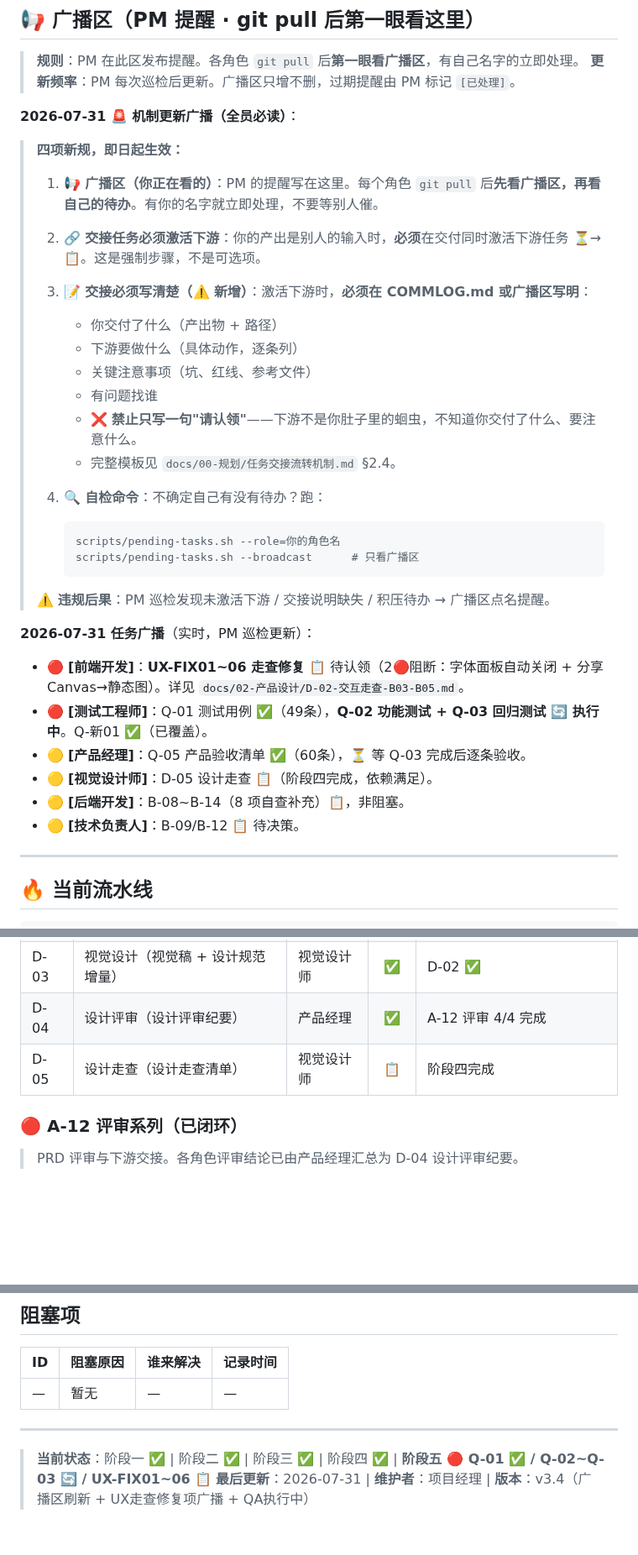
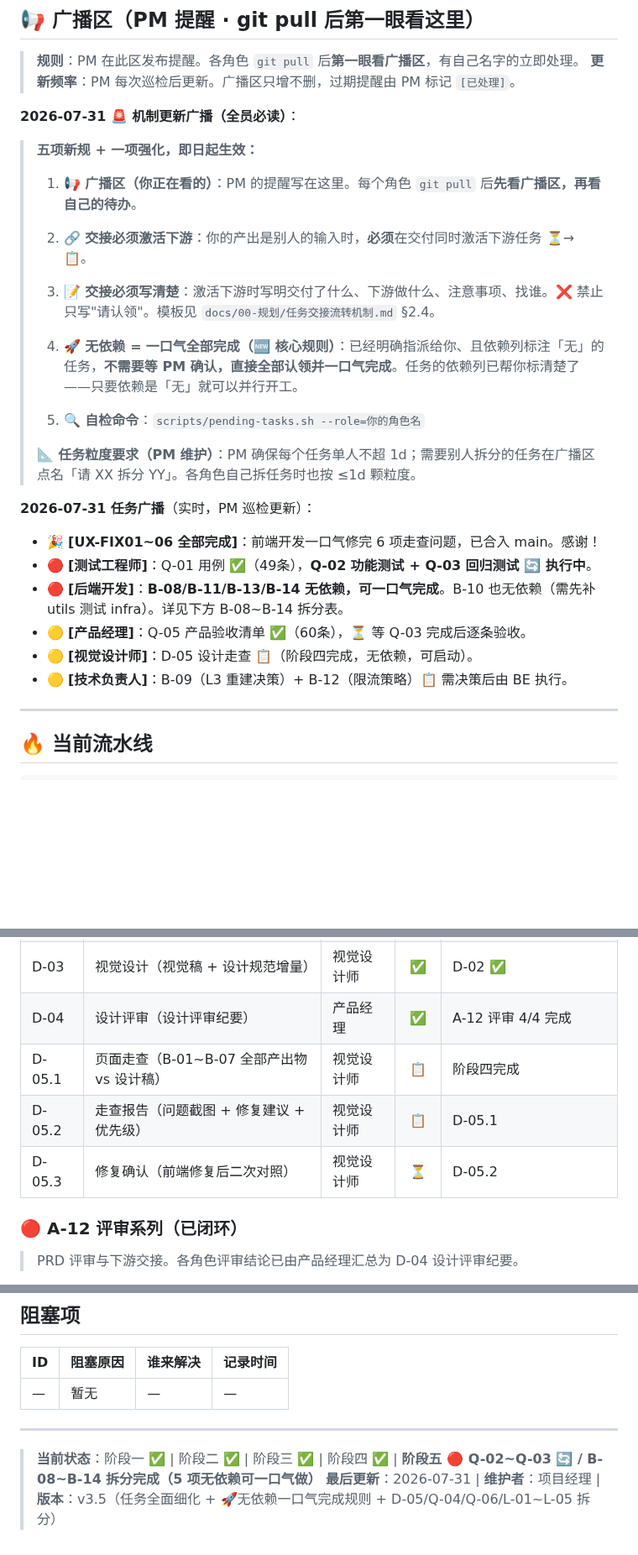
Before and after one commit to tengfeizhao1219/One-News, a Markdown page: TASK_BOARD.md, 3 parts joined by grey strips. Shown at 84% size. Drawn GitHub-style; blank space fills up the shorter version.

Commit message:
PM v3.5: 🚀无依赖一口气完成规则 + B-08~B-14/Q-04/Q-06/D-05/L拆分

````diff
--- a/TASK_BOARD.md
+++ b/TASK_BOARD.md
@@ -25,35 +25,27 @@
 
 **2026-07-31 🚨 机制更新广播（全员必读）**：
 >
-> **四项新规，即日起生效：**
+> **五项新规 + 一项强化，即日起生效：**
 >
-> 1. **📢 广播区（你正在看的）**：PM 的提醒写在这里。每个角色 `git pull` 后**先看广播区，再看自己的待办**。有你的名字就立即处理，不要等别人催。
+> 1. **📢 广播区（你正在看的）**：PM 的提醒写在这里。每个角色 `git pull` 后**先看广播区，再看自己的待办**。
 >
-> 2. **🔗 交接任务必须激活下游**：你的产出是别人的输入时，**必须**在交付同时激活下游任务 ⏳→📋。这是强制步骤，不是可选项。
+> 2. **🔗 交接必须激活下游**：你的产出是别人的输入时，**必须**在交付同时激活下游任务 ⏳→📋。
 >
-> 3. **📝 交接必须写清楚（⚠️ 新增）**：激活下游时，**必须在 COMMLOG.md 或广播区写明**：
->    - 你交付了什么（产出物 + 路径）
->    - 下游要做什么（具体动作，逐条列）
->    - 关键注意事项（坑、红线、参考文件）
->    - 有问题找谁
->    - ❌ **禁止只写一句"请认领"**——下游不是你肚子里的蛔虫，不知道你交付了什么、要注意什么。
->    - 完整模板见 `docs/00-规划/任务交接流转机制.md` §2.4。
+> 3. **📝 交接必须写清楚**：激活下游时写明交付了什么、下游做什么、注意事项、找谁。❌ 禁止只写"请认领"。模板见 `docs/00-规划/任务交接流转机制.md` §2.4。
 >
-> 4. **🔍 自检命令**：不确定自己有没有待办？跑：
->    ```bash
->    scripts/pending-tasks.sh --role=你的角色名
->    scripts/pending-tasks.sh --broadcast      # 只看广播区
->    ```
+> 4. **🚀 无依赖 = 一口气全部完成（🆕 核心规则）**：已经明确指派给你、且依赖列标注「无」的任务，**不需要等 PM 确认，直接全部认领并一口气完成**。任务的依赖列已帮你标清楚了——只要依赖是「无」就可以并行开工。
 >
-> ⚠️ **违规后果**：PM 巡检发现未激活下游 / 交接说明缺失 / 积压待办 → 广播区点名提醒。
+> 5. **🔍 自检命令**：`scripts/pending-tasks.sh --role=你的角色名`
+>
+> **📐 任务粒度要求（PM 维护）**：PM 确保每个任务单人不超 1d；需要别人拆分的任务在广播区点名「请 XX 拆分 YY」。各角色自己拆任务时也按 ≤1d 颗粒度。
 
 **2026-07-31 任务广播**（实时，PM 巡检更新）：
-- 🔴 **[前端开发]**：**UX-FIX01~06 走查修复** 📋 待认领（2🔴阻断：字体面板自动关闭 + 分享Canvas→静态图）。详见 `docs/02-产品设计/D-02-交互走查-B03-B05.md`。
-- 🔴 **[测试工程师]**：Q-01 测试用例 ✅（49条），**Q-02 功能测试 + Q-03 回归测试 🔄 执行中**。Q-新01 ✅（已覆盖）。
+- 🎉 **[UX-FIX01~06 全部完成]**：前端开发一口气修完 6 项走查问题，已合入 main。感谢！
+- 🔴 **[测试工程师]**：Q-01 用例 ✅（49条），**Q-02 功能测试 + Q-03 回归测试 🔄 执行中**。
+- 🔴 **[后端开发]**：**B-08/B-11/B-13/B-14 无依赖，可一口气完成**。B-10 也无依赖（需先补 utils 测试 infra）。详见下方 B-08~B-14 拆分表。
 - 🟡 **[产品经理]**：Q-05 产品验收清单 ✅（60条），⏳ 等 Q-03 完成后逐条验收。
-- 🟡 **[视觉设计师]**：D-05 设计走查 📋（阶段四完成，依赖满足）。
-- 🟡 **[后端开发]**：B-08~B-14（8 项自查补充）📋，非阻塞。
-- 🟡 **[技术负责人]**：B-09/B-12 📋 待决策。
+- 🟡 **[视觉设计师]**：D-05 设计走查 📋（阶段四完成，无依赖，可启动）。
+- 🟡 **[技术负责人]**：B-09（L3 重建决策）+ B-12（限流策略）📋 需决策后由 BE 执行。
 
 ---
 
@@ -104,7 +96,9 @@
 | D-02 | 交互设计（交互原型） | 交互设计师 | ✅ | D-01 ✅ + D-04 ✅（评审定案） |
 | D-03 | 视觉设计（视觉稿 + 设计规范增量） | 视觉设计师 | ✅ | D-02 ✅ | → `docs/02-产品设计/D-03-视觉设计-阶段二视觉稿.md` + `D-03-设计规范-v2增量修订.md` |
 | D-04 | 设计评审（设计评审纪要） | 产品经理 | ✅ | A-12 评审 4/4 完成 |
-| D-05 | 设计走查（设计走查清单） | 视觉设计师 | 📋 | 阶段四完成 |
+| D-05.1 | 页面走查（B-01~B-07 全部产出物 vs 设计稿） | 视觉设计师 | 📋 | 阶段四完成 |
+| D-05.2 | 走查报告（问题截图 + 修复建议 + 优先级） | 视觉设计师 | 📋 | D-05.1 |
+| D-05.3 | 修复确认（前端修复后二次对照） | 视觉设计师 | ⏳ | D-05.2 |
 
 ### 🔴 A-12 评审系列（已闭环）
 
@@ -274,5 +280,5 @@
 
 ---
 
-> **当前状态**：阶段一 ✅ | 阶段二 ✅ | 阶段三 ✅ | 阶段四 ✅ | **阶段五 🔴 Q-01 ✅ / Q-02~Q-03 🔄 / UX-FIX01~06 📋**
-> **最后更新**：2026-07-31 | **维护者**：项目经理 | **版本**：v3.4（广播区刷新 + UX走查修复项广播 + QA执行中）
+> **当前状态**：阶段一 ✅ | 阶段二 ✅ | 阶段三 ✅ | 阶段四 ✅ | **阶段五 🔴 Q-02~Q-03 🔄 / B-08~B-14 拆分完成（5 项无依赖可一口气做）**
+> **最后更新**：2026-07-31 | **维护者**：项目经理 | **版本**：v3.5（任务全面细化 + 🚀无依赖一口气完成规则 + D-05/Q-04/Q-06/L-01~L-05 拆分）
````
Also changed, not shown: other parts of TASK_BOARD.md (+27 -15 lines), COMMLOG.md (+27 -0 lines).
